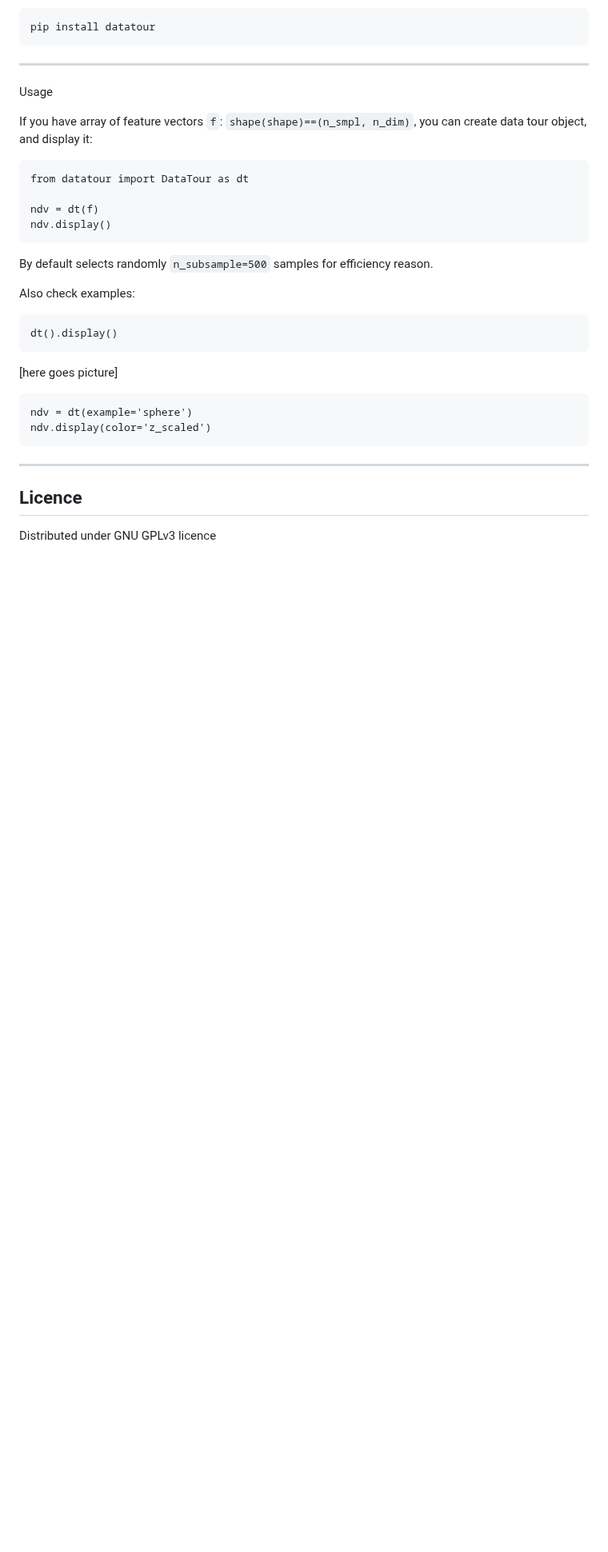
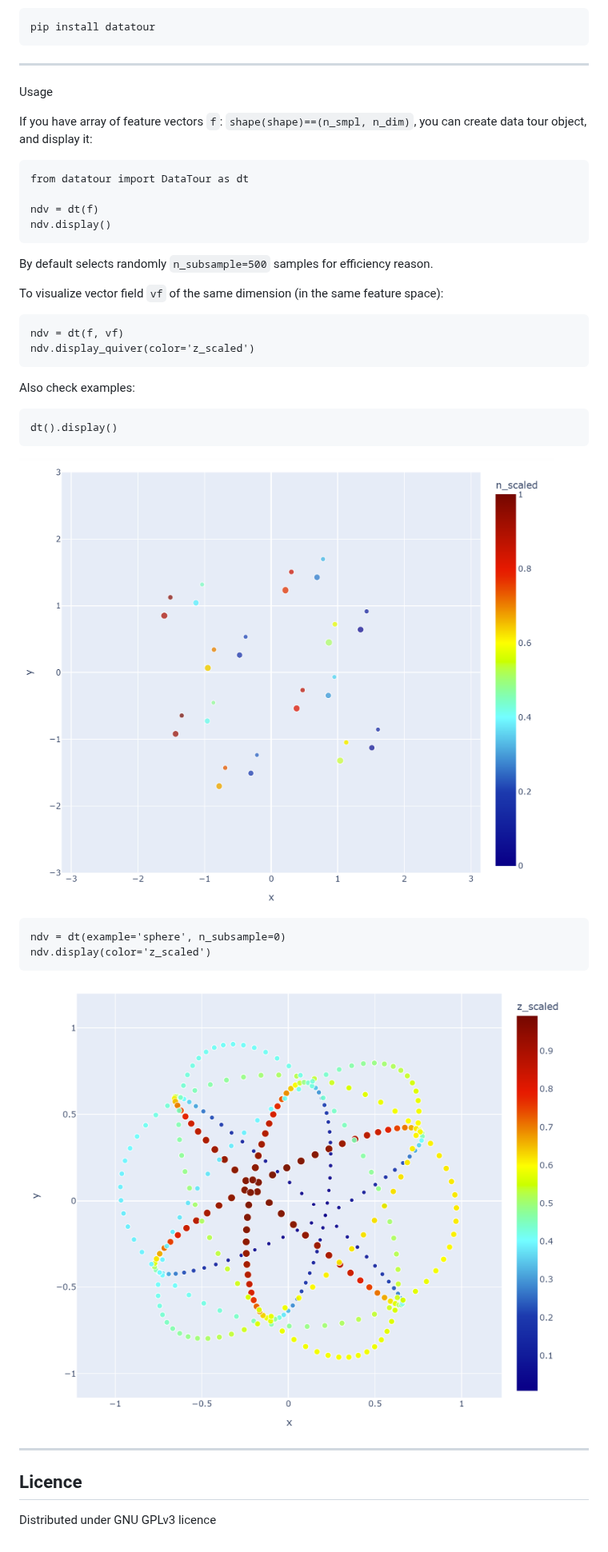
Before and after one commit to neworldemancer/datatour_pkg, a Markdown page: README.md, the part around the change. Shown at 80% size. Drawn GitHub-style; pictures changed too: media/cube.png (added), media/sphere.png (added); blank space fills up the shorter version.

````diff
--- a/README.md
+++ b/README.md
@@ -28,20 +28,26 @@ ndv.display()
 ```
 By default selects randomly `n_subsample=500` samples for efficiency reason.
 
+To visualize vector field `vf` of the same dimension (in the same feature space):
 
+```
+ndv = dt(f, vf)
+ndv.display_quiver(color='z_scaled')
+```
 
 Also check examples:
 
 ```
 dt().display()
 ```
-[here goes picture]
+![cube](https://raw.githubusercontent.com/neworldemancer/datatour_pkg/master/media/cube.png)
 
 
 ```
-ndv = dt(example='sphere')
+ndv = dt(example='sphere', n_subsample=0)
 ndv.display(color='z_scaled')
 ```
+![sphere](https://raw.githubusercontent.com/neworldemancer/datatour_pkg/master/media/sphere.png)
 
 ---
 Licence
````
Also changed, not shown: 4 other files.
